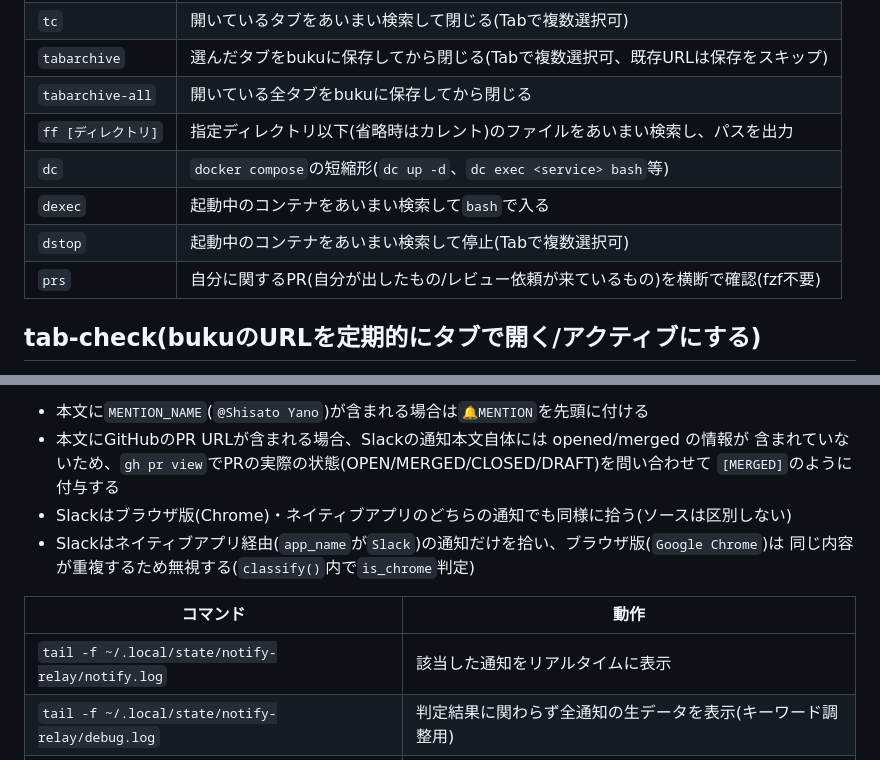
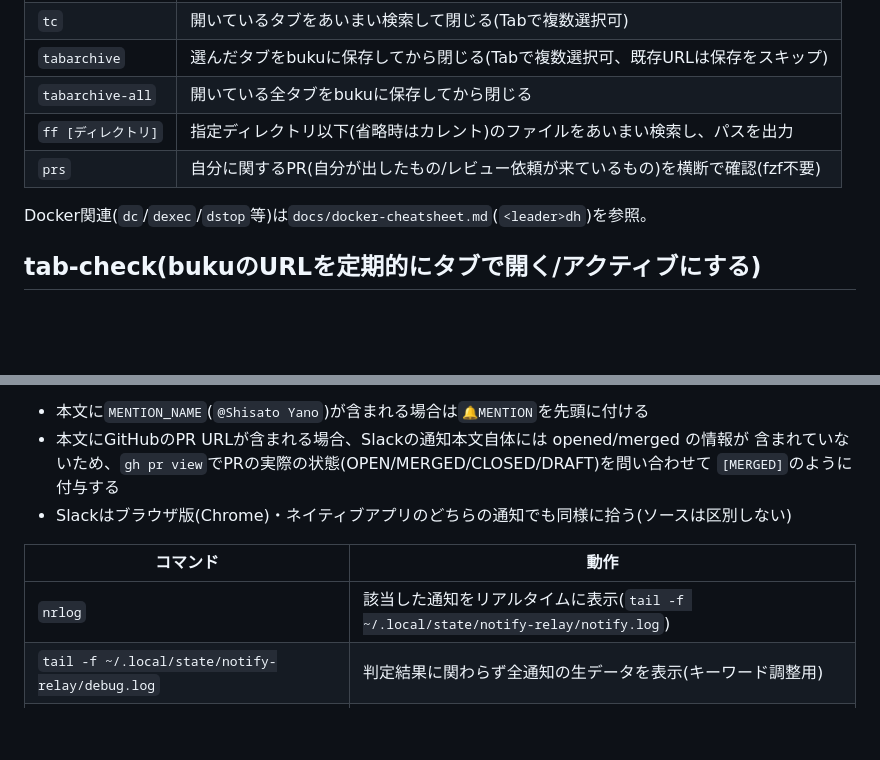
Before and after one commit to ShisatoYano/dotfiles, a Markdown page: docs/terminal-cheatsheet.md, 2 parts joined by grey strips. Drawn GitHub-style; blank space fills up the shorter version.

Commit message:
docs: ✏️ moved explanation about docker commands to cheat sheet

```diff
--- a/docs/terminal-cheatsheet.md
+++ b/docs/terminal-cheatsheet.md
@@ -32,10 +32,9 @@ WezTermのキーバインド、シェル関数、Claude Code操作など、nvim
 | `tabarchive` | 選んだタブをbukuに保存してから閉じる(Tabで複数選択可、既存URLは保存をスキップ) |
 | `tabarchive-all` | 開いている全タブをbukuに保存してから閉じる |
 | `ff [ディレクトリ]` | 指定ディレクトリ以下(省略時はカレント)のファイルをあいまい検索し、パスを出力 |
-| `dc` | `docker compose`の短縮形(`dc up -d`、`dc exec <service> bash`等) |
-| `dexec` | 起動中のコンテナをあいまい検索して`bash`で入る |
-| `dstop` | 起動中のコンテナをあいまい検索して停止(Tabで複数選択可) |
 | `prs` | 自分に関するPR(自分が出したもの/レビュー依頼が来ているもの)を横断で確認(fzf不要) |
+
+Docker関連(`dc`/`dexec`/`dstop`等)は`docs/docker-cheatsheet.md`(`<leader>dh`)を参照。
 
 ## tab-check(bukuのURLを定期的にタブで開く/アクティブにする)
 bukuに特定のタグを付けたURLを、systemdユーザータイマーが決まった時間に確認する。
@@ -76,12 +75,10 @@ Chrome経由の通知は`app_name`が常に"Google Chrome"になり判別に使
   含まれていないため、`gh pr view`でPRの実際の状態(OPEN/MERGED/CLOSED/DRAFT)を問い合わせて
   `[MERGED]`のように付与する
 - Slackはブラウザ版(Chrome)・ネイティブアプリのどちらの通知でも同様に拾う(ソースは区別しない)
-- Slackはネイティブアプリ経由(`app_name`が`Slack`)の通知だけを拾い、ブラウザ版(`Google Chrome`)は
-  同じ内容が重複するため無視する(`classify()`内で`is_chrome`判定)
 
 | コマンド | 動作 |
 |---|---|
-| `tail -f ~/.local/state/notify-relay/notify.log` | 該当した通知をリアルタイムに表示 |
+| `nrlog` | 該当した通知をリアルタイムに表示(`tail -f ~/.local/state/notify-relay/notify.log`) |
 | `tail -f ~/.local/state/notify-relay/debug.log` | 判定結果に関わらず全通知の生データを表示(キーワード調整用) |
 | `systemctl --user status notify-relay.service` | 常駐状態を確認 |
 | `systemctl --user restart notify-relay.service` | `KEYWORDS`変更後などに再起動して反映 |
```
